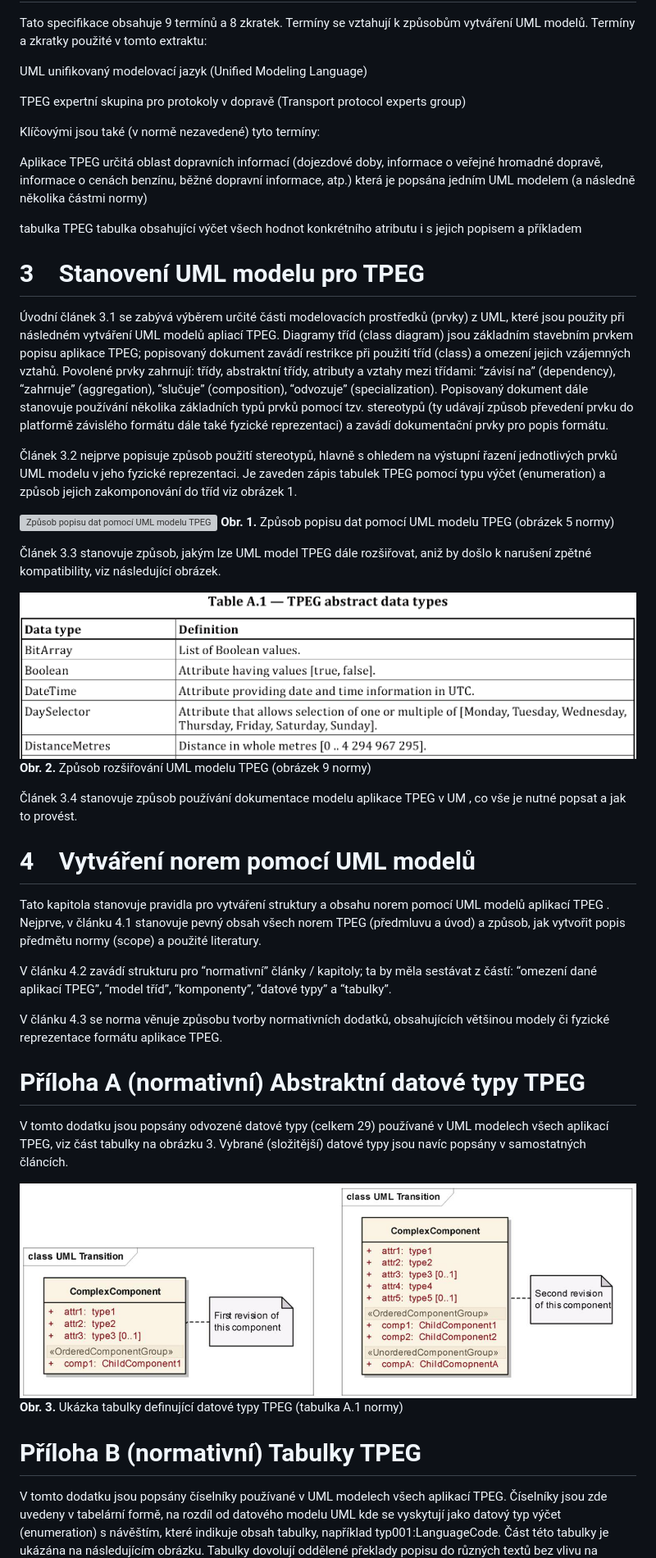
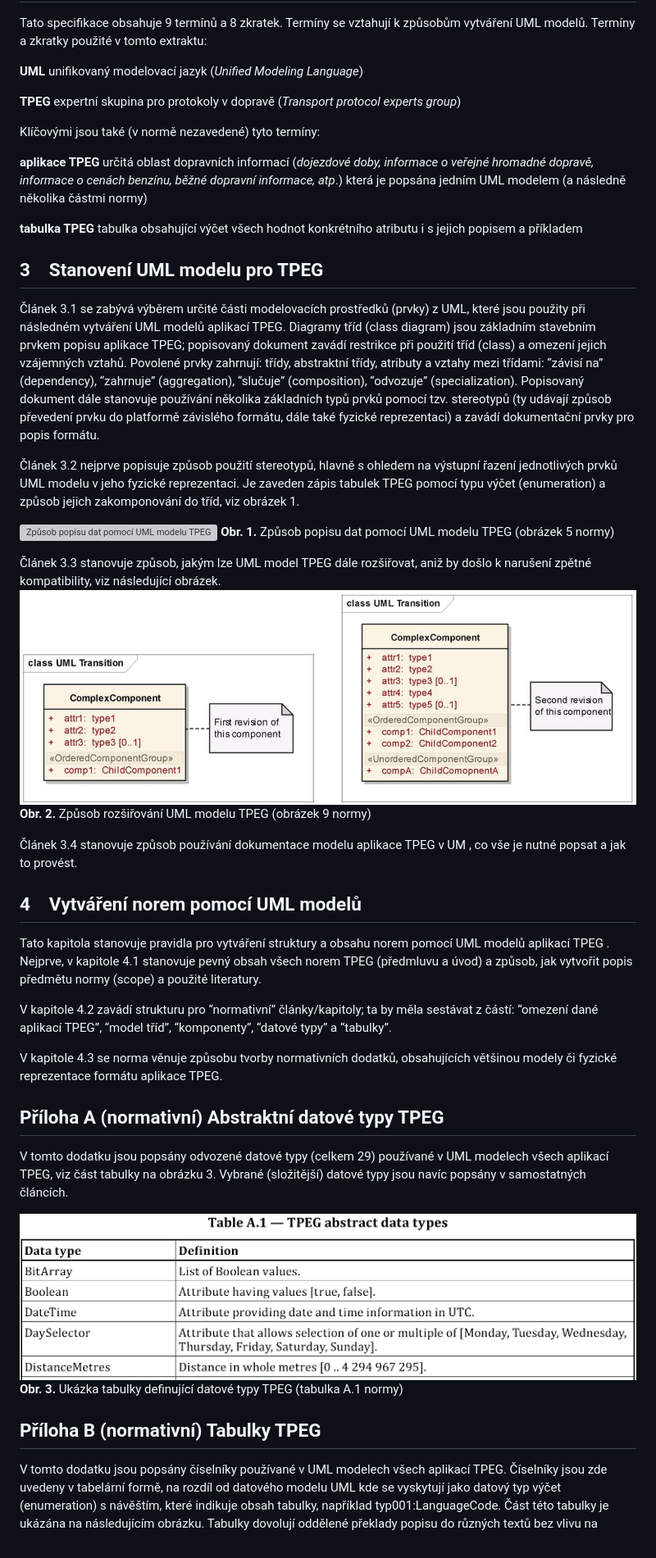
Before and after one commit to burespe1/tnk136-extrakty, a Markdown page: extrakty/21219-02_2016.md, the part around one of its changes. Shown at 82% size. GitHub-like rendering; grey boxes are pictures that could not be loaded.

```diff
--- a/extrakty/21219-02_2016.md
+++ b/extrakty/21219-02_2016.md
@@ -49,48 +48,43 @@ Abstraktní datové typy TPEG a obecná sada TPEG tabulek jsou uvedeny v přílo
 
 Tato specifikace obsahuje 9 termínů a 8 zkratek. Termíny se vztahují k způsobům vytváření UML modelů. Termíny a zkratky použité v tomto extraktu:
 
-UML unifikovaný modelovací jazyk (Unified Modeling Language)
+**UML** unifikovaný modelovací jazyk (_Unified Modeling Language_)
 
-TPEG expertní skupina pro protokoly v dopravě (Transport protocol experts group)
+**TPEG** expertní skupina pro protokoly v dopravě (_Transport protocol experts group_)
 
 Klíčovými jsou také (v normě nezavedené) tyto termíny:
 
-Aplikace TPEG určitá oblast dopravních informací (dojezdové doby, informace o veřejné hromadné dopravě, informace o cenách benzínu, běžné dopravní informace, atp.) která je popsána jedním UML modelem (a následně několika částmi normy)
+**aplikace TPEG**  určitá oblast dopravních informací (_dojezdové doby, informace o veřejné hromadné dopravě, informace o cenách benzínu, běžné dopravní informace, atp_.) která je popsána jedním UML modelem (a následně několika částmi normy)
 
-tabulka TPEG tabulka obsahující výčet všech hodnot konkrétního atributu i s jejich popisem a příkladem
+**tabulka TPEG**  tabulka obsahující výčet všech hodnot konkrétního atributu i s jejich popisem a příkladem
+## 3 Stanovení UML modelu pro TPEG
 
-# 3 Stanovení UML modelu pro TPEG
+Článek 3.1 se zabývá výběrem určité části modelovacích prostředků (prvky) z UML, které jsou použity při následném vytváření UML modelů aplikací TPEG. Diagramy tříd (class diagram) jsou základním stavebním prvkem popisu aplikace TPEG; popisovaný dokument zavádí restrikce při použití tříd (class) a omezení jejich vzájemných vztahů. Povolené prvky zahrnují: třídy, abstraktní třídy, atributy a vztahy mezi třídami: “závisí na” (dependency), “zahrnuje” (aggregation), “slučuje” (composition), “odvozuje” (specialization). Popisovaný dokument dále stanovuje používání několika základních typů prvků pomocí tzv. stereotypů (ty udávají způsob převedení prvku do platformě závislého formátu, dále také fyzické reprezentaci) a zavádí dokumentační prvky pro popis formátu.
 
-Úvodní článek 3.1 se zabývá výběrem určité části modelovacích prostředků (prvky) z UML, které jsou použity při následném vytváření UML modelů apliací TPEG. Diagramy tříd (class diagram) jsou základním stavebním prvkem popisu aplikace TPEG; popisovaný dokument zavádí restrikce při použití tříd (class) a omezení jejich vzájemných vztahů. Povolené prvky zahrnují: třídy, abstraktní třídy, atributy a vztahy mezi třídami: “závisí na” (dependency), “zahrnuje” (aggregation), “slučuje” (composition), “odvozuje” (specialization). Popisovaný dokument dále stanovuje používání několika základních typů prvků pomocí tzv. stereotypů (ty udávají způsob převedení prvku do platformě závislého formátu dále také fyzické reprezentaci) a zavádí dokumentační prvky pro popis formátu.
-
-Článek 3.2 nejprve popisuje způsob použití stereotypů, hlavně s ohledem na výstupní řazení jednotlivých prvků UML modelu v jeho fyzické reprezentaci. Je zaveden zápis tabulek TPEG pomocí typu výčet (enumeration) a způsob jejich zakomponování do tříd viz obrázek 1.
+Článek 3.2 nejprve popisuje způsob použití stereotypů, hlavně s ohledem na výstupní řazení jednotlivých prvků UML modelu v jeho fyzické reprezentaci. Je zaveden zápis tabulek TPEG pomocí typu výčet (enumeration) a způsob jejich zakomponování do tříd, viz obrázek 1.
 
 ![Způsob popisu dat pomocí UML modelu TPEG (obrázek 5 normy)](./img/21219-02_2016_image2.jpg)
 **Obr. 1.** Způsob popisu dat pomocí UML modelu TPEG (obrázek 5 normy)
 
 Článek 3.3 stanovuje způsob, jakým lze UML model TPEG dále rozšiřovat, aniž by došlo k narušení zpětné kompatibility, viz následující obrázek.
-
-![Způsob rozšiřování UML modelu TPEG (obrázek 9 normy)](./img/21219-02_2016_image6.png)
+![Způsob rozšiřování UML modelu TPEG (obrázek 9 normy)](./img/21219-02_2016_image6.jpg)
 **Obr. 2.** Způsob rozšiřování UML modelu TPEG (obrázek 9 normy)
 
 Článek 3.4 stanovuje způsob používání dokumentace modelu aplikace TPEG v UM , co vše je nutné popsat a jak to provést.
+## 4 Vytváření norem pomocí UML modelů
 
-# 4 Vytváření norem pomocí UML modelů
+Tato kapitola stanovuje pravidla pro vytváření struktury a obsahu norem pomocí UML modelů aplikací TPEG . Nejprve, v kapitole 4.1 stanovuje pevný obsah všech norem TPEG (předmluvu a úvod) a způsob, jak vytvořit popis předmětu normy (scope) a použité literatury.
 
-Tato kapitola stanovuje pravidla pro vytváření struktury a obsahu norem pomocí UML modelů aplikací TPEG . Nejprve, v článku 4.1 stanovuje pevný obsah všech norem TPEG (předmluvu a úvod) a způsob, jak vytvořit popis předmětu normy (scope) a použité literatury.
+V kapitole 4.2 zavádí strukturu pro “normativní” články/kapitoly; ta by měla sestávat z částí: “omezení dané aplikací TPEG”, “model tříd”, “komponenty”, “datové typy” a “tabulky”.
 
-V článku 4.2 zavádí strukturu pro “normativní” články / kapitoly; ta by měla sestávat z částí: “omezení dané aplikací TPEG”, “model tříd”, “komponenty”, “datové typy” a “tabulky”.
-
-V článku 4.3 se norma věnuje způsobu tvorby normativních dodatků, obsahujících většinou modely či fyzické reprezentace formátu aplikace TPEG.
-
-# Příloha A (normativní) Abstraktní datové typy TPEG
+V kapitole 4.3 se norma věnuje způsobu tvorby normativních dodatků, obsahujících většinou modely či fyzické reprezentace formátu aplikace TPEG.
+## Příloha A (normativní) Abstraktní datové typy TPEG
 
 V tomto dodatku jsou popsány odvozené datové typy (celkem 29) používané v UML modelech všech aplikací TPEG, viz část tabulky na obrázku 3. Vybrané (složitější) datové typy jsou navíc popsány v samostatných článcích.
 
-![Ukázka tabulky definující datové typy TPEG (tabulka A.1 normy)](./img/21219-02_2016_image7.jpg)
+![Ukázka tabulky definující datové typy TPEG (tabulka A.1 normy)](./img/21219-02_2016_image7.png)
 **Obr. 3.** Ukázka tabulky definující datové typy TPEG (tabulka A.1 normy)
-
-# Příloha B (normativní) Tabulky TPEG
+## Příloha B (normativní) Tabulky TPEG
 
 V tomto dodatku jsou popsány číselníky používané v UML modelech všech aplikací TPEG. Číselníky jsou zde uvedeny v tabelární formě, na rozdíl od datového modelu UML kde se vyskytují jako datový typ výčet (enumeration) s návěštím, které indikuje obsah tabulky, například typ001:LanguageCode. Část této tabulky je ukázána na následujícím obrázku. Tabulky dovolují oddělené překlady popisu do různých textů bez vlivu na samotný model, viz obrázek 4.
 
```
Also changed, not shown: other parts of extrakty/21219-02_2016.md (+23 -24 lines), extrakty/img/21219-02_2016_image6.jpg (renamed from extrakty/img/21219-02_2016_image7.jpg), extrakty/img/21219-02_2016_image7.png (renamed from extrakty/img/21219-02_2016_image6.png).
